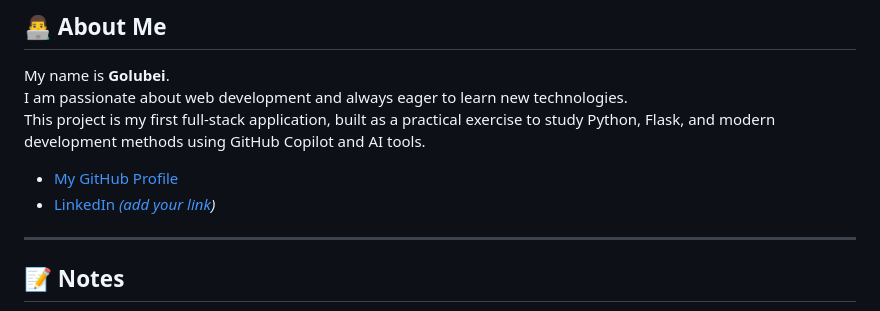
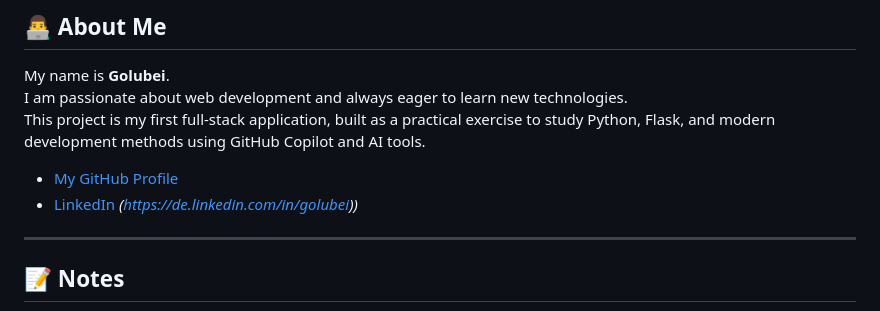
Before and after one commit to Golubei/testprojekt_Zeiterfassungssystem, a Markdown page: README.md, the part around the change. Rendered like a GitHub page.

Commit message:
Fix LinkedIn link formatting in README

```diff
--- a/README.md
+++ b/README.md
@@ -91,7 +91,7 @@ I am passionate about web development and always eager to learn new technologies
 This project is my first full-stack application, built as a practical exercise to study Python, Flask, and modern development methods using GitHub Copilot and AI tools.
 
 - [My GitHub Profile](https://github.com/Golubei)
-- [LinkedIn](#) *[(add your link](https://de.linkedin.com/in/golubei))*
+- [LinkedIn](#) *(https://de.linkedin.com/in/golubei))*
 
 ---
 
```
